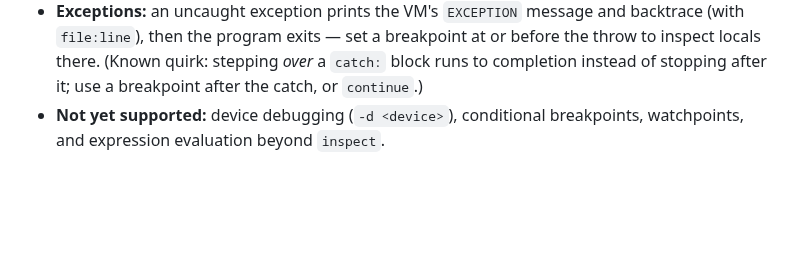
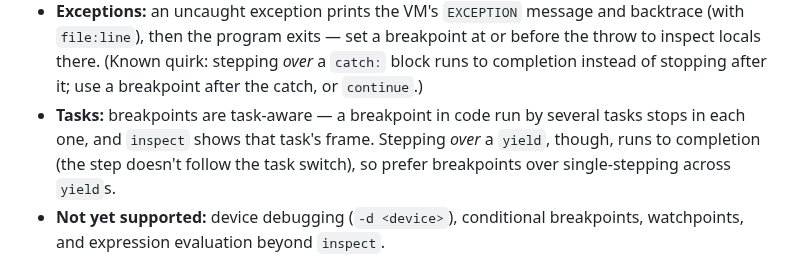
Before and after one commit to toitlang/jaguar, a Markdown page: docs/jag_debug.md, the part around the change. Rendered like a GitHub page; blank space fills up the shorter version.

```diff
--- a/docs/jag_debug.md
+++ b/docs/jag_debug.md
@@ -136,6 +136,10 @@ your program's `print`s — verbatim. A program line that happens to begin with
   before the throw to inspect locals there. (Known quirk: stepping *over* a
   `catch:` block runs to completion instead of stopping after it; use a
   breakpoint after the catch, or `continue`.)
+- **Tasks:** breakpoints are task‑aware — a breakpoint in code run by several
+  tasks stops in each one, and `inspect` shows that task's frame. Stepping
+  *over* a `yield`, though, runs to completion (the step doesn't follow the task
+  switch), so prefer breakpoints over single‑stepping across `yield`s.
 - **Not yet supported:** device debugging (`-d <device>`), conditional
   breakpoints, watchpoints, and expression evaluation beyond `inspect`.
 
```
Also changed, not shown: docs/debug_spec.md (+7 -0 lines).
